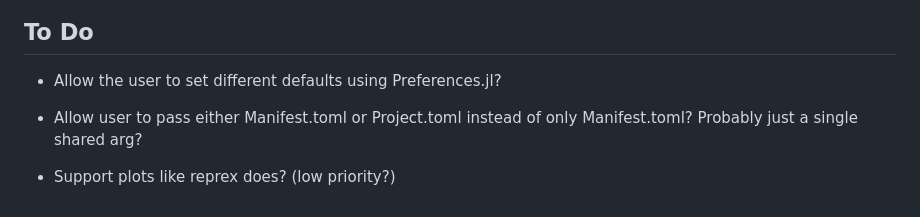
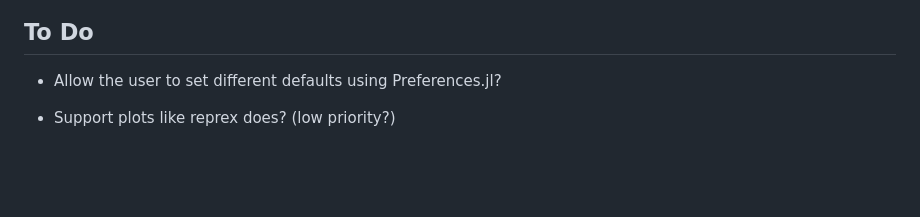
Before and after one commit to BjarkeHautop/MinimalWorkingExamples.jl, a Markdown page: README.md, the part around the change. Rendered like a GitHub page; blank space fills up the shorter version.

```diff
--- a/README.md
+++ b/README.md
@@ -108,6 +108,4 @@ end manifest_path="/path/to/your/Manifest.toml"
 
 - Allow the user to set different defaults using Preferences.jl?
 
-- Allow user to pass either Manifest.toml or Project.toml instead of only Manifest.toml? Probably just a single shared arg?
-
 - Support plots like reprex does? (low priority?)
```
